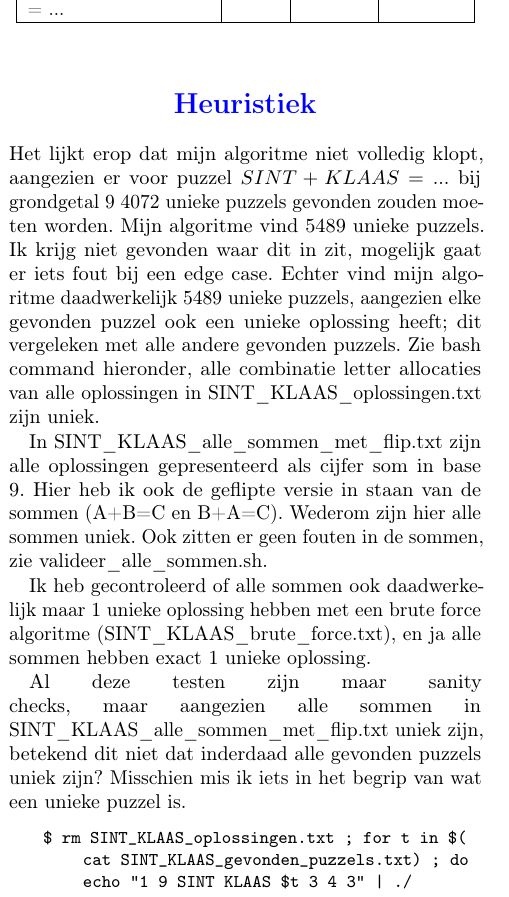
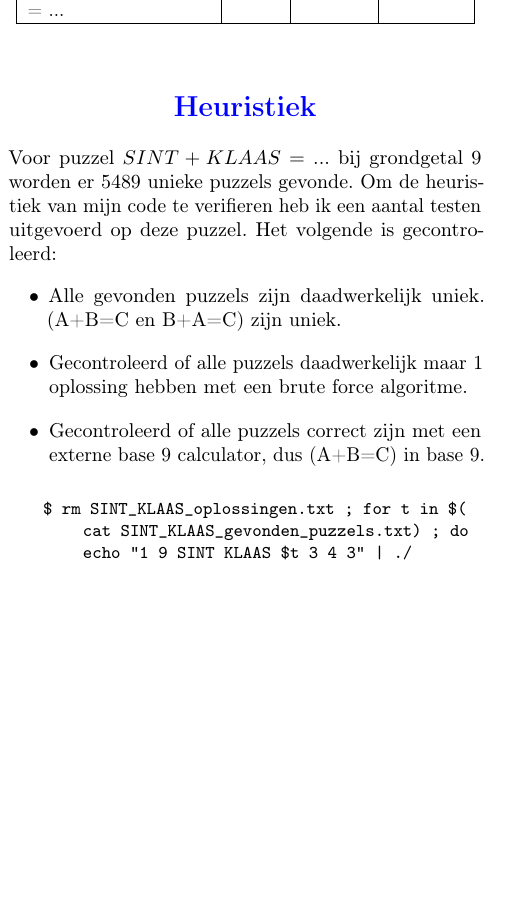
Before and after one commit to jennyvermeltfoort/woordsompuzzel, a LaTeX document (docs/main.tex): part of one column of page 2 of 4, cut so that both start at the same text, the shorter picture padded with empty space. Compiled offline with pdfLaTeX.

Commit message:
verslag update

```diff
--- a/docs/main.tex
+++ b/docs/main.tex
@@ -167,20 +167,14 @@ Zie de tabel hieronder voor de resultaten van verschillende puzzel constructies.
 \FloatBarrier
 
 \section*{Heuristiek}
-Het lijkt erop dat mijn algoritme niet volledig klopt, aangezien er voor puzzel $SINT+KLAAS=...$ bij grondgetal 9 4072 unieke puzzels gevonden zouden moeten worden.
-Mijn algoritme vind 5489 unieke puzzels. Ik krijg niet gevonden waar dit in zit, mogelijk gaat er iets fout bij een edge case.
-Echter vind mijn algoritme daadwerkelijk 5489 unieke puzzels, aangezien elke gevonden puzzel ook een unieke oplossing heeft; dit vergeleken met alle andere gevonden puzzels.
-Zie bash command hieronder, alle combinatie letter allocaties van alle oplossingen in SINT\_KLAAS\_oplossingen.txt zijn uniek.
-
-In SINT\_KLAAS\_alle\_sommen\_met\_flip.txt zijn alle oplossingen gepresenteerd als cijfer som in base 9.
-Hier heb ik ook de geflipte versie in staan van de sommen (A+B=C en B+A=C).
-Wederom zijn hier alle sommen uniek.
-Ook zitten er geen fouten in de sommen, zie valideer\_alle\_sommen.sh.
-
-Ik heb gecontroleerd of alle sommen ook daadwerkelijk maar 1 unieke oplossing hebben met een brute force algoritme (SINT\_KLAAS\_brute\_force.txt), en ja alle sommen hebben exact 1 unieke oplossing.
-
-Al deze testen zijn maar sanity checks, maar aangezien alle sommen in SINT\_KLAAS\_alle\_sommen\_met\_flip.txt uniek zijn, betekend dit niet dat inderdaad alle gevonden puzzels uniek zijn?
-Misschien mis ik iets in het begrip van wat een unieke puzzel is.
+Voor puzzel $SINT+KLAAS=...$ bij grondgetal 9 worden er 5489 unieke puzzels gevonde.
+Om de heuristiek van mijn code te verifieren heb ik een aantal testen uitgevoerd op deze puzzel.
+Het volgende is gecontroleerd:
+\begin{itemize}
+    \item Alle gevonden puzzels zijn daadwerkelijk uniek. (A+B=C en B+A=C) zijn uniek.
+    \item Gecontroleerd of alle puzzels daadwerkelijk maar 1 oplossing hebben met een brute force algoritme.
+    \item Gecontroleerd of alle puzzels correct zijn met een externe base 9 calculator, dus (A+B=C) in base 9.
+\end{itemize}
 
 \begin{lstlisting}
     $ rm SINT_KLAAS_oplossingen.txt ; for t in $(cat SINT_KLAAS_gevonden_puzzels.txt) ; do echo "1 9 SINT KLAAS $t 3 4 3" | ./WoordSomPuzzel >> SINT_KLAAS_oplossingen.txt ; done
```
